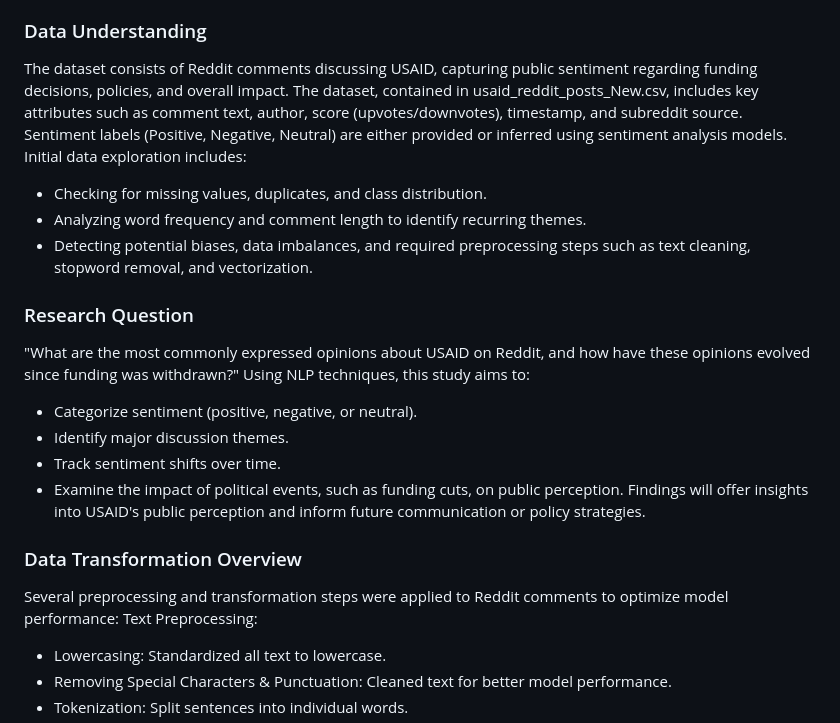
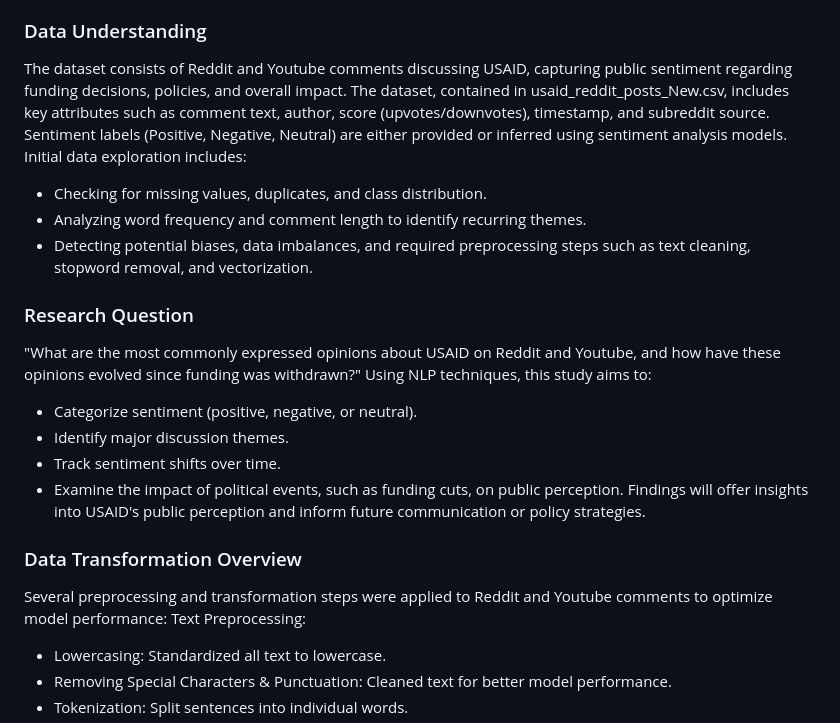
Before and after one commit to tracyotieno-1/USAID_Sentiment_Analysis, a Markdown page: README.md, the part around the change printed below. Drawn GitHub-style.

```diff
--- a/README.md
+++ b/README.md
@@ -175,14 +175,14 @@ Business Impact
 - Engagement: Generate actionable insights for stakeholders, including NGOs, government agencies, and researchers.
 
 ### Data Understanding
-The dataset consists of Reddit comments discussing USAID, capturing public sentiment regarding funding decisions, policies, and overall impact. The dataset, contained in usaid_reddit_posts_New.csv, includes key attributes such as comment text, author, score (upvotes/downvotes), timestamp, and subreddit source. Sentiment labels (Positive, Negative, Neutral) are either provided or inferred using sentiment analysis models.
+The dataset consists of Reddit and Youtube comments discussing USAID, capturing public sentiment regarding funding decisions, policies, and overall impact. The dataset, contained in usaid_reddit_posts_New.csv, includes key attributes such as comment text, author, score (upvotes/downvotes), timestamp, and subreddit source. Sentiment labels (Positive, Negative, Neutral) are either provided or inferred using sentiment analysis models.
 Initial data exploration includes:
 - Checking for missing values, duplicates, and class distribution.
 - Analyzing word frequency and comment length to identify recurring themes.
 - Detecting potential biases, data imbalances, and required preprocessing steps such as text cleaning, stopword removal, and vectorization.
 
 ### Research Question
-"What are the most commonly expressed opinions about USAID on Reddit, and how have these opinions evolved since funding was withdrawn?"
+"What are the most commonly expressed opinions about USAID on Reddit and Youtube, and how have these opinions evolved since funding was withdrawn?"
 Using NLP techniques, this study aims to:
 - Categorize sentiment (positive, negative, or neutral).
 - Identify major discussion themes.
@@ -191,7 +191,7 @@ Using NLP techniques, this study aims to:
 Findings will offer insights into USAID's public perception and inform future communication or policy strategies.
 
 ### Data Transformation Overview
-Several preprocessing and transformation steps were applied to Reddit comments to optimize model performance:
+Several preprocessing and transformation steps were applied to Reddit and Youtube comments to optimize model performance:
 Text Preprocessing:
 
 - Lowercasing: Standardized all text to lowercase.
```
Also changed, not shown: other parts of README.md (+16 -16 lines).
